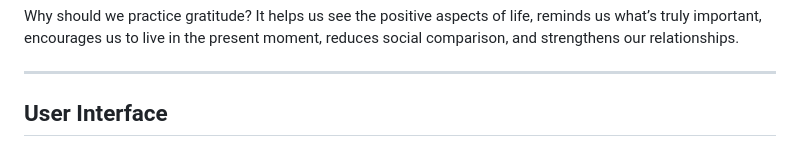
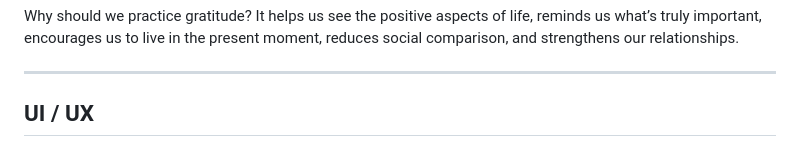
Before and after one commit to KhaledAlrashi1/Gratitude-Companion, a Markdown page: README.md, the part around the change. GitHub-like rendering.

```diff
--- a/README.md
+++ b/README.md
@@ -15,7 +15,7 @@ Why should we practice gratitude? It helps us see the positive aspects of life,
 
 ---
 
-## User Interface
+## UI / UX
 ![UI_1](/images/UI_1.png)
 ![UI_2](/images/UI_2.png)
 
```
